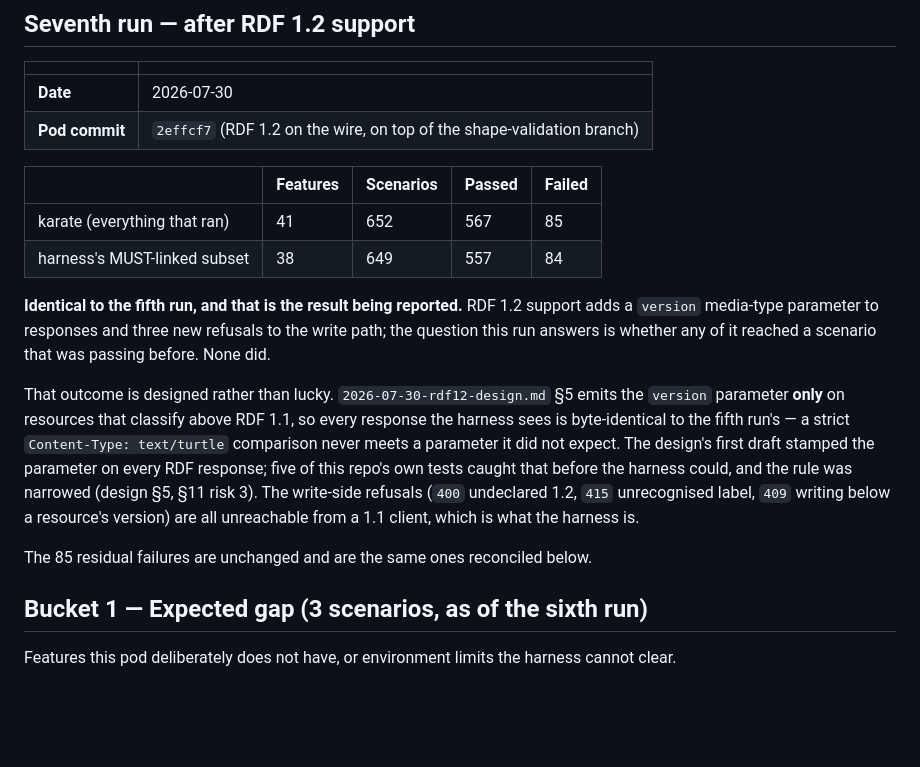
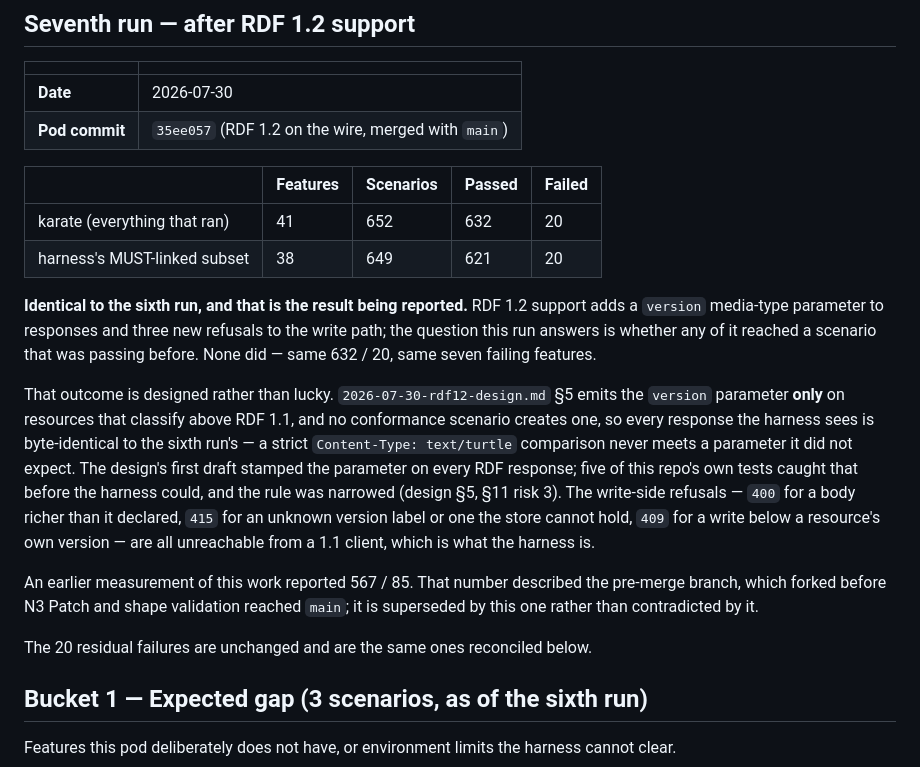
Before and after one commit to tophcodes/quadpod, a Markdown page: docs/conformance-findings.md, the part around the change. Drawn GitHub-style; blank space fills up the shorter version.

Commit message:
docs: seventh conformance run — 632/652, unchanged by RDF 1.2

```diff
--- a/docs/conformance-findings.md
+++ b/docs/conformance-findings.md
@@ -541,28 +541,33 @@ unimplemented feature on the list at all.
 | | |
 |---|---|
 | **Date** | 2026-07-30 |
-| **Pod commit** | `2effcf7` (RDF 1.2 on the wire, on top of the shape-validation branch) |
+| **Pod commit** | `35ee057` (RDF 1.2 on the wire, merged with `main`) |
 
 | | Features | Scenarios | Passed | Failed |
 |---|---|---|---|---|
-| karate (everything that ran) | 41 | 652 | 567 | 85 |
-| harness's MUST-linked subset | 38 | 649 | 557 | 84 |
+| karate (everything that ran) | 41 | 652 | 632 | 20 |
+| harness's MUST-linked subset | 38 | 649 | 621 | 20 |
 
-**Identical to the fifth run, and that is the result being reported.** RDF 1.2 support adds a
+**Identical to the sixth run, and that is the result being reported.** RDF 1.2 support adds a
 `version` media-type parameter to responses and three new refusals to the write path; the
 question this run answers is whether any of it reached a scenario that was passing before.
-None did.
+None did — same 632 / 20, same seven failing features.
 
 That outcome is designed rather than lucky. `2026-07-30-rdf12-design.md` §5 emits the `version`
-parameter **only** on resources that classify above RDF 1.1, so every response the harness sees
-is byte-identical to the fifth run's — a strict `Content-Type: text/turtle` comparison never
-meets a parameter it did not expect. The design's first draft stamped the parameter on every RDF
-response; five of this repo's own tests caught that before the harness could, and the rule was
-narrowed (design §5, §11 risk 3). The write-side refusals (`400` undeclared 1.2, `415`
-unrecognised label, `409` writing below a resource's version) are all unreachable from a 1.1
-client, which is what the harness is.
+parameter **only** on resources that classify above RDF 1.1, and no conformance scenario creates
+one, so every response the harness sees is byte-identical to the sixth run's — a strict
+`Content-Type: text/turtle` comparison never meets a parameter it did not expect. The design's
+first draft stamped the parameter on every RDF response; five of this repo's own tests caught
+that before the harness could, and the rule was narrowed (design §5, §11 risk 3). The write-side
+refusals — `400` for a body richer than it declared, `415` for an unknown version label or one
+the store cannot hold, `409` for a write below a resource's own version — are all unreachable
+from a 1.1 client, which is what the harness is.
 
-The 85 residual failures are unchanged and are the same ones reconciled below.
+An earlier measurement of this work reported 567 / 85. That number described the pre-merge
+branch, which forked before N3 Patch and shape validation reached `main`; it is superseded by
+this one rather than contradicted by it.
+
+The 20 residual failures are unchanged and are the same ones reconciled below.
 
 ## Bucket 1 — Expected gap (3 scenarios, as of the sixth run)
 
```
